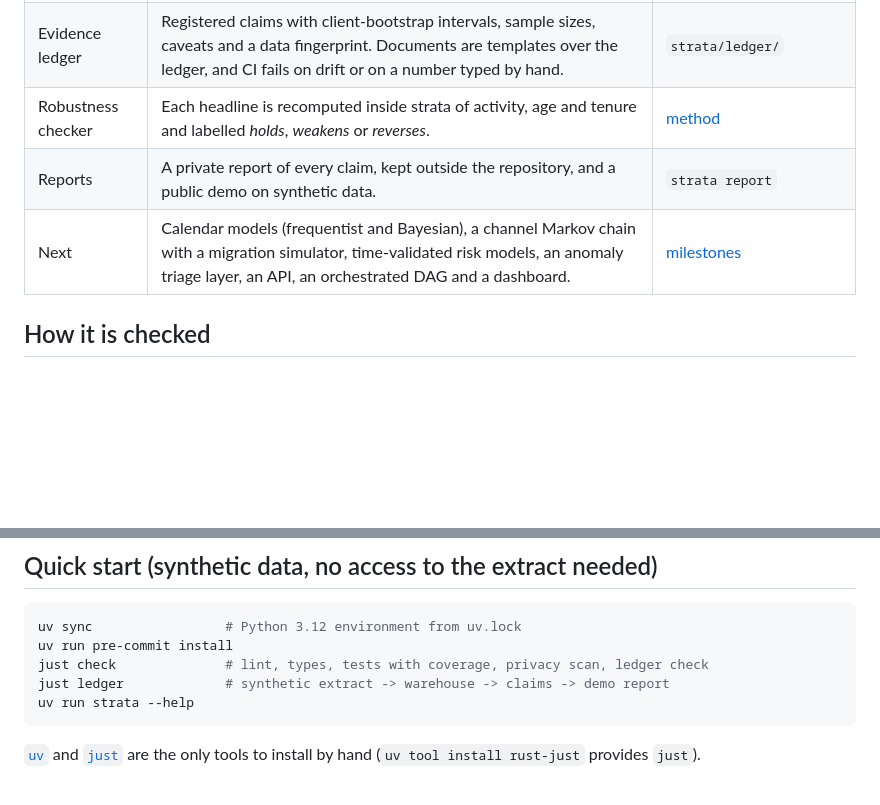
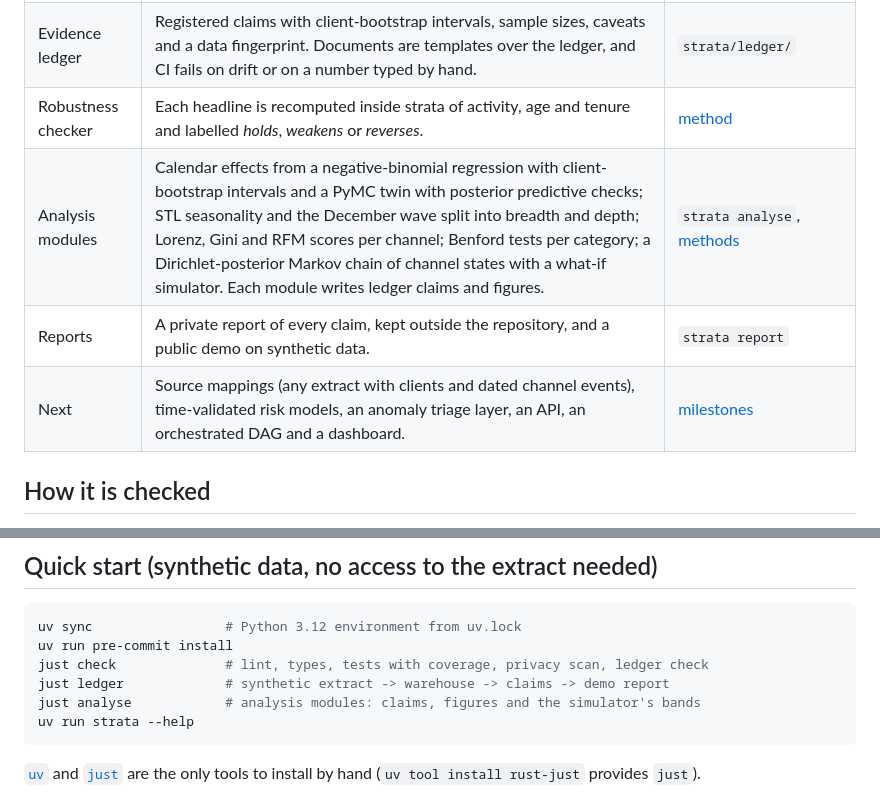
Before and after one commit to storm2121/Customer-Behavior-Analysis-and-prediction, a Markdown page: README.md, 2 parts joined by grey strips. Drawn GitHub-style; blank space fills up the shorter version.

Commit message:
docs: README, changelog and privacy notes for the analysis modules

````diff
--- a/README.md
+++ b/README.md
@@ -26,8 +26,9 @@ Strata replaces a hackathon script from 2024 whose bugs are documented openly in
 | Warehouse | dbt on DuckDB: staging over code-map seeds, one event table for every channel, a dense client-month panel, monthly channel states, and marts for clients, silence features with time cuts, segments, monitoring and daily calendar series. | `dbt/` |
 | Evidence ledger | Registered claims with client-bootstrap intervals, sample sizes, caveats and a data fingerprint. Documents are templates over the ledger, and CI fails on drift or on a number typed by hand. | `strata/ledger/` |
 | Robustness checker | Each headline is recomputed inside strata of activity, age and tenure and labelled *holds*, *weakens* or *reverses*. | [method](docs/methods/robustness.md) |
+| Analysis modules | Calendar effects from a negative-binomial regression with client-bootstrap intervals and a PyMC twin with posterior predictive checks; STL seasonality and the December wave split into breadth and depth; Lorenz, Gini and RFM scores per channel; Benford tests per category; a Dirichlet-posterior Markov chain of channel states with a what-if simulator. Each module writes ledger claims and figures. | `strata analyse`, [methods](docs/methods/) |
 | Reports | A private report of every claim, kept outside the repository, and a public demo on synthetic data. | `strata report` |
-| Next | Calendar models (frequentist and Bayesian), a channel Markov chain with a migration simulator, time-validated risk models, an anomaly triage layer, an API, an orchestrated DAG and a dashboard. | [milestones](MILESTONES.md) |
+| Next | Source mappings (any extract with clients and dated channel events), time-validated risk models, an anomaly triage layer, an API, an orchestrated DAG and a dashboard. | [milestones](MILESTONES.md) |
 
 ## How it is checked
 
@@ -88,6 +89,7 @@ uv sync                 # Python 3.12 environment from uv.lock
 uv run pre-commit install
 just check              # lint, types, tests with coverage, privacy scan, ledger check
 just ledger             # synthetic extract -> warehouse -> claims -> demo report
+just analyse            # analysis modules: claims, figures and the simulator's bands
 uv run strata --help
 ```
 
````
Also changed, not shown: CHANGELOG.md (+28 -0 lines), PRIVACY.md (+6 -0 lines).
